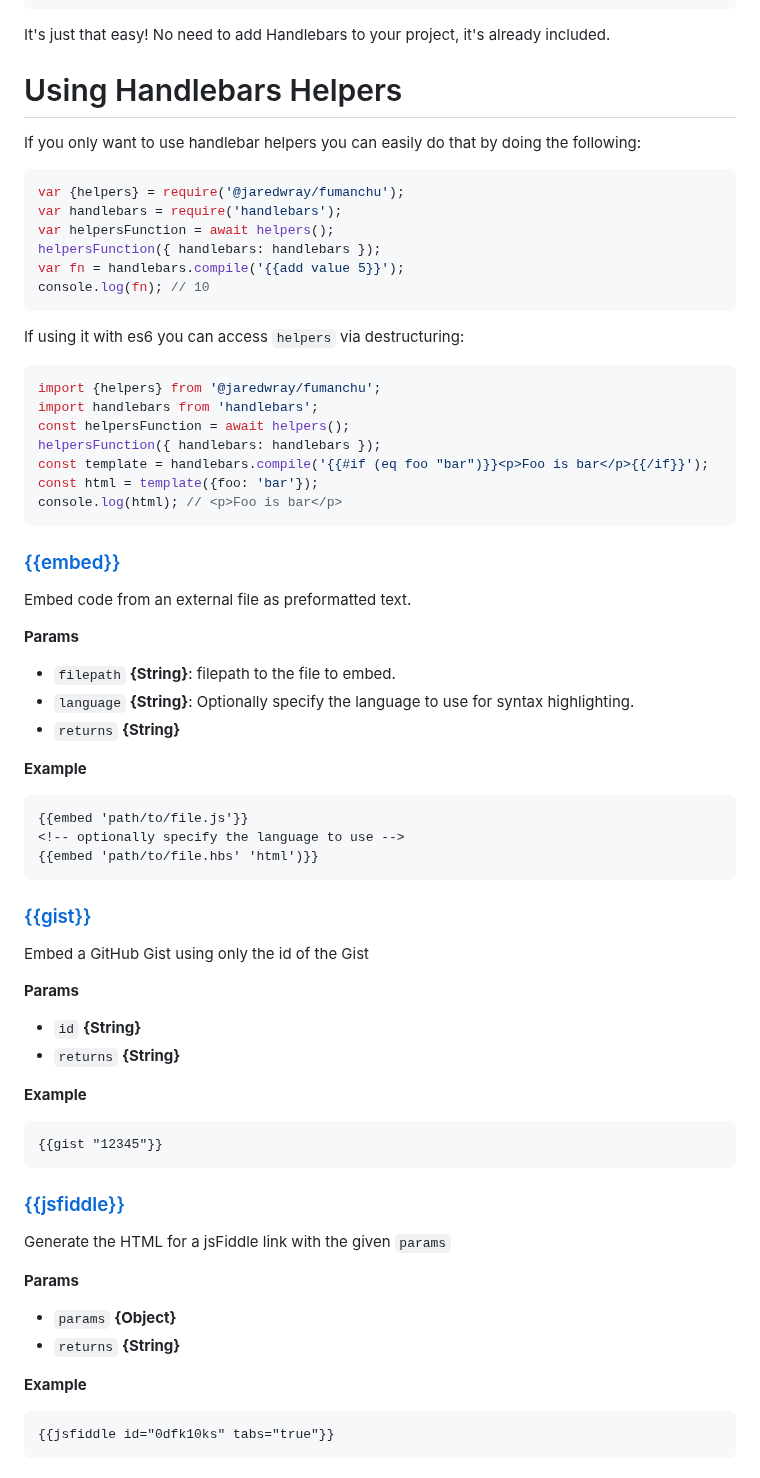
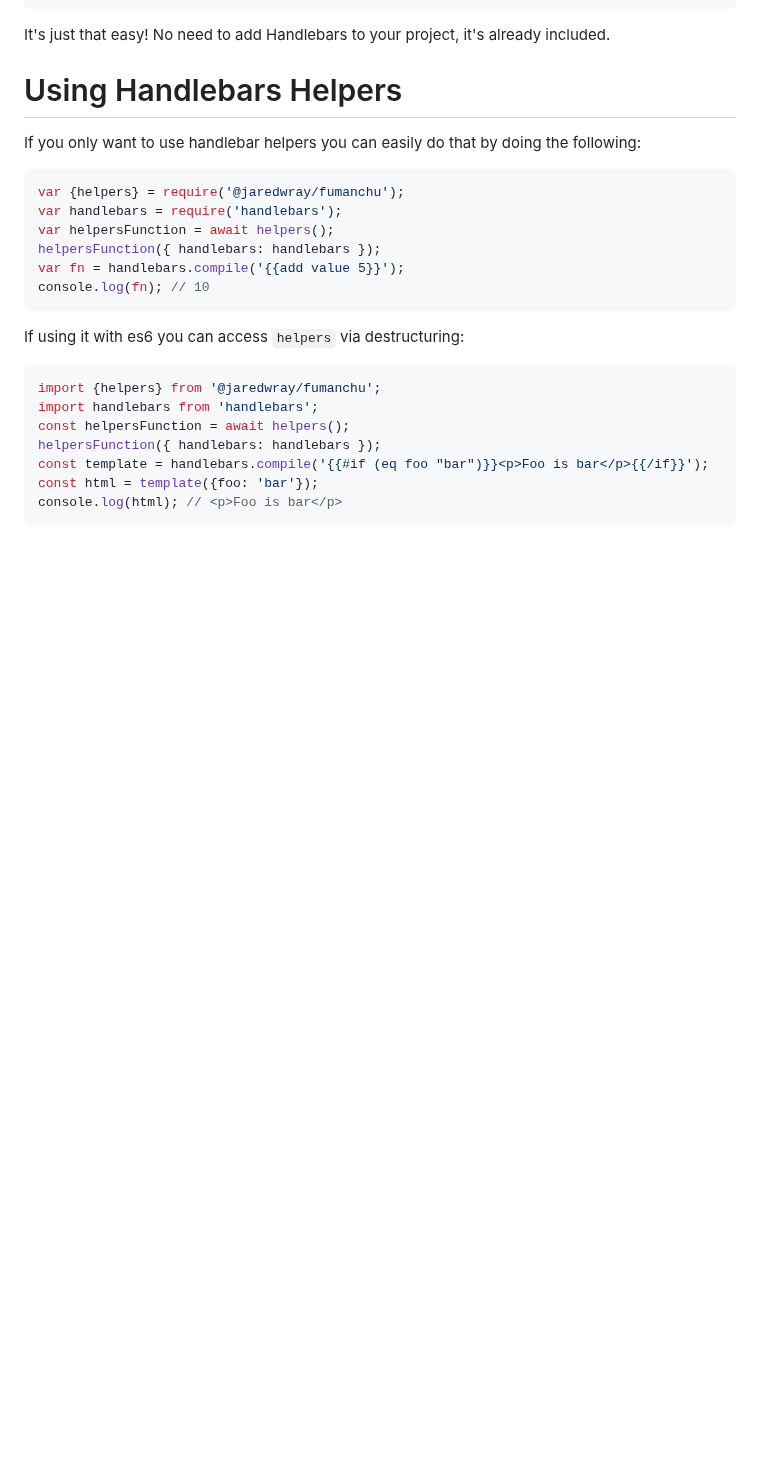
Before and after one commit to jaredwray/fumanchu, a Markdown page: README.md, the part around one of its changes. Drawn GitHub-style; blank space fills up the shorter version.

````diff
--- a/README.md
+++ b/README.md
@@ -101,53 +101,6 @@ console.log(html); // <p>Foo is bar</p>
 ```
 
 
-### [{{embed}}](lib/code.js#L23)
-
-Embed code from an external file as preformatted text.
-
-**Params**
-
-* `filepath` **{String}**: filepath to the file to embed.
-* `language` **{String}**: Optionally specify the language to use for syntax highlighting.
-* `returns` **{String}**
-
-**Example**
-
-```html
-{{embed 'path/to/file.js'}}
-<!-- optionally specify the language to use -->
-{{embed 'path/to/file.hbs' 'html')}}
-```
-
-### [{{gist}}](lib/code.js#L45)
-
-Embed a GitHub Gist using only the id of the Gist
-
-**Params**
-
-* `id` **{String}**
-* `returns` **{String}**
-
-**Example**
-
-```html
-{{gist "12345"}}
-```
-
-### [{{jsfiddle}}](lib/code.js#L60)
-
-Generate the HTML for a jsFiddle link with the given `params`
-
-**Params**
-
-* `params` **{Object}**
-* `returns` **{String}**
-
-**Example**
-
-```html
-{{jsfiddle id="0dfk10ks" tabs="true"}}
-```
 
 
 
````
Also changed, not shown: other parts of README.md (+0 -47 lines), 1 other file.
